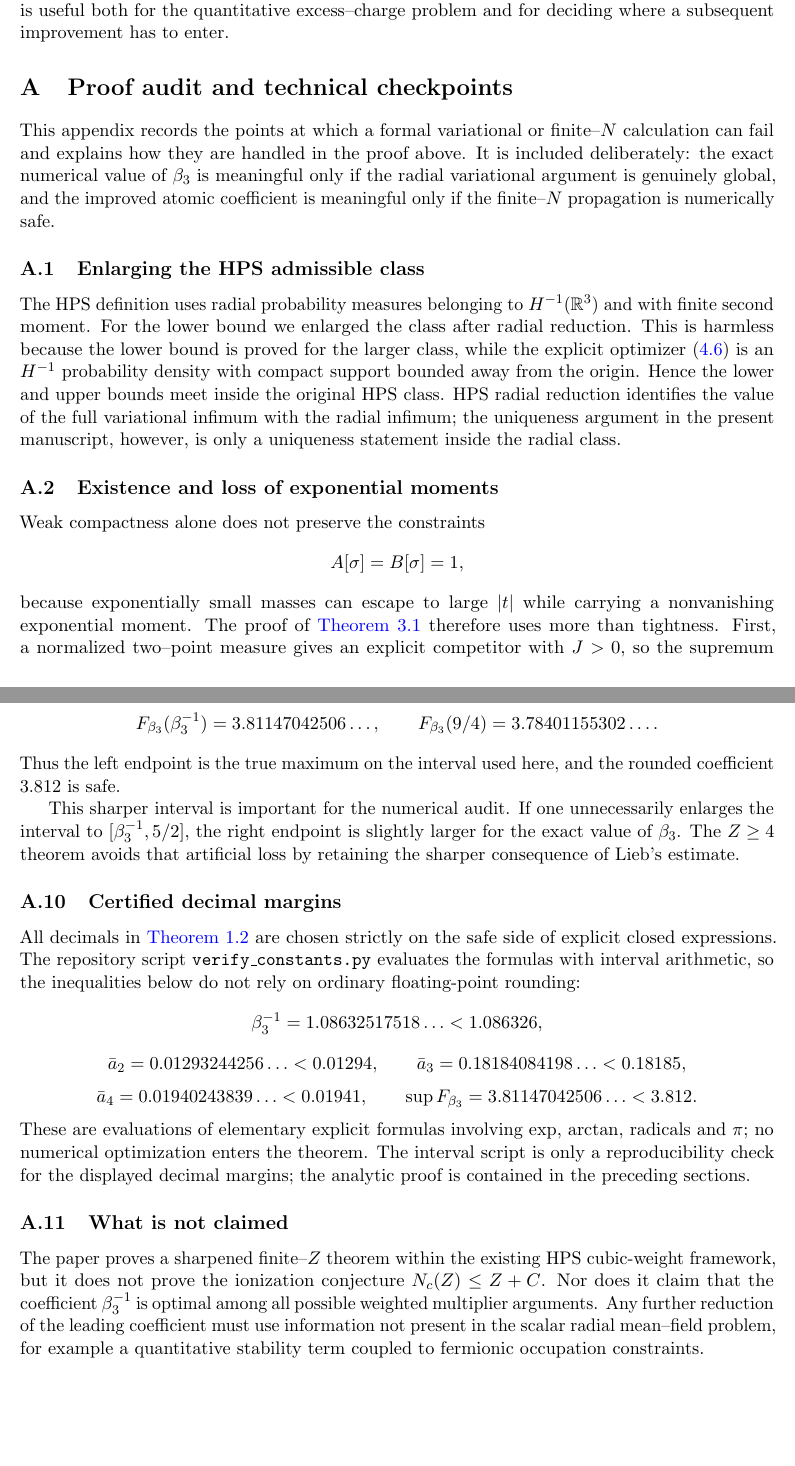
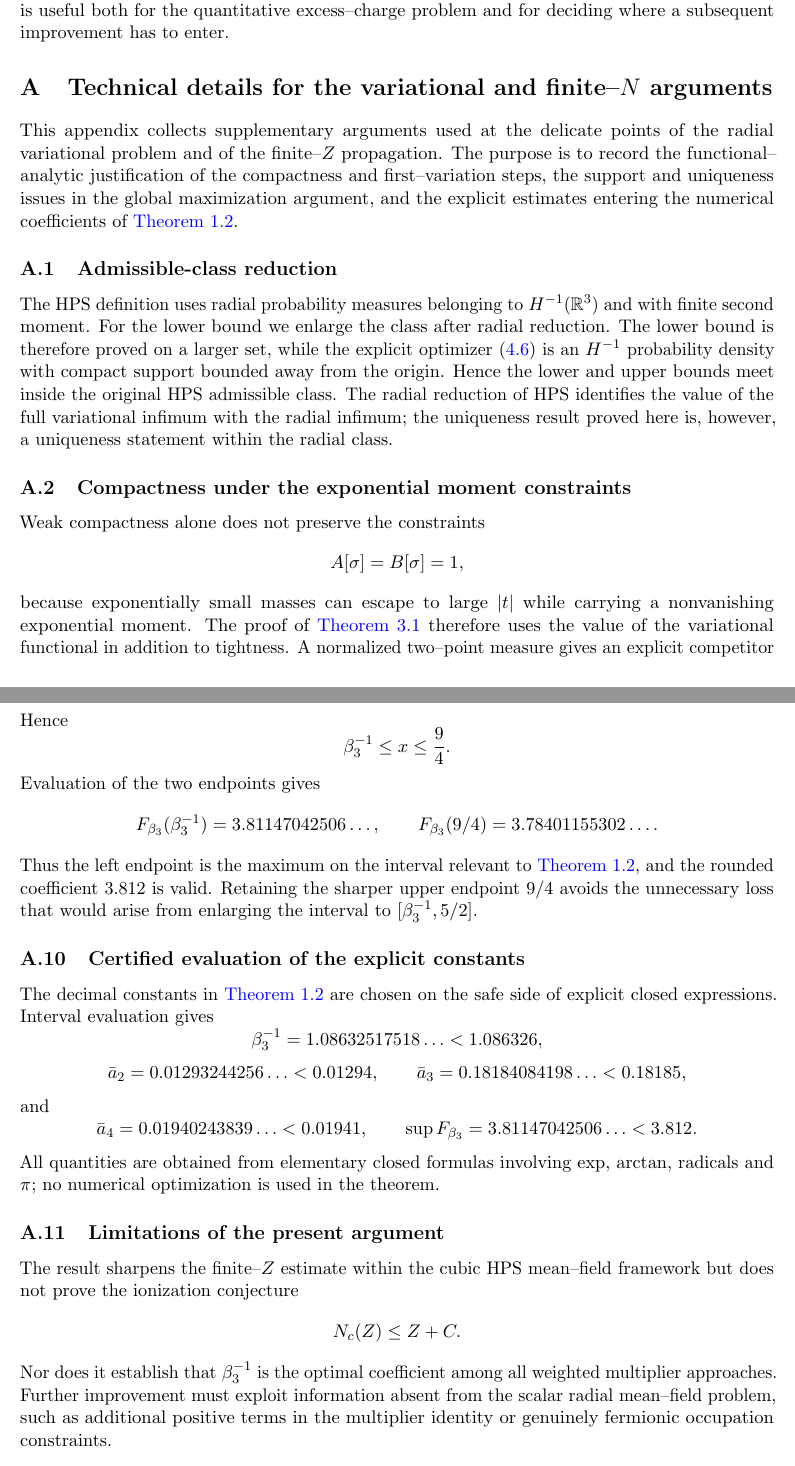
Before and after one commit to evaristebernhard/physic, a LaTeX paper (main.tex, which reads chapter/A_proof_audit.tex, chapter/A_technical_details.tex): two parts of pages 16 and 19 of 20, joined at a grey line, cut so that both start at the same text, the shorter picture padded with empty space. Compiled offline with pdfLaTeX.

Commit message:
Formalize technical appendix
Replace audit-style appendix language with a publication-ready technical appendix while preserving the mathematical content.

```diff
--- a/chapter/A_proof_audit.tex
+++ /dev/null
@@ -1,15 +0,0 @@
-\section{Proof audit and technical checkpoints}
-
-This appendix records the points at which a formal variational or finite--$N$ calculation can fail and explains how they are handled in the proof above.  It is included deliberately: the exact numerical value of $\beta_3$ is meaningful only if the radial variational argument is genuinely global, and the improved atomic coefficient is meaningful only if the finite--$N$ propagation is numerically safe.
-
-\subsection{Enlarging the HPS admissible class}
-
-The HPS definition uses radial probability measures belonging to $H^{-1}(\R^3)$ and with finite second moment.  For the lower bound we enlarged the class after radial reduction.  This is harmless because the lower bound is proved for the larger class, while the explicit optimizer \eqref{eq:rho-star} is an $H^{-1}$ probability density with compact support bounded away from the origin.  Hence the lower and upper bounds meet inside the original HPS class.  HPS radial reduction identifies the value of the full variational infimum with the radial infimum; the uniqueness argument in the present manuscript, however, is only a uniqueness statement inside the radial class.
-
-\subsection{Existence and loss of exponential moments}
-
-Weak compactness alone does not preserve the constraints
-\[
- A[\sigma]=B[\sigma]=1,
-\]
-because exponentially small masses can escape to large $|t|$ while carrying a nonvanishing exponential moment.  The proof of \Cref{lem:existence} therefore uses more than tightness.  First, a normalized two--point measure gives an explicit competitor with $J>0$, so the supremum $M$ is strictly positive.  Tightness and bounded total mass yield narrow convergence along a maximizing subsequence, and the corresponding product measures converge narrowly as well; because $k(t-u)$ is bounded and continuous, this gives $J[\sigma_n]\to J[\sigma]=M$.  If the weak limit had $A B<1$, amplitude and translation normalization would multiply $J$ by $(AB)^{-1}>1$, producing a normalized competitor with value larger than $M$.  This closes the only possible exponential-moment loss mechanism.
@@ -104,34 +0,0 @@ For the present theorem $Z\ge4$.  Lieb's bound gives
- x<2+\frac1Z\le\frac94,
-\]
-so the relevant interval is $[\beta_3^{-1},9/4]$.  Interval evaluation of the explicit closed expressions gives
-\[
- F_{\beta_3}(\beta_3^{-1})
- =3.81147042506\ldots,
- \qquad
- F_{\beta_3}(9/4)
- =3.78401155302\ldots.
-\]
-Thus the left endpoint is the true maximum on the interval used here, and the rounded coefficient $3.812$ is safe.
-
-This sharper interval is important for the numerical audit.  If one unnecessarily enlarges the interval to $[\beta_3^{-1},5/2]$, the right endpoint is slightly larger for the exact value of $\beta_3$.  The $Z\ge4$ theorem avoids that artificial loss by retaining the sharper consequence of Lieb's estimate.
-
-\subsection{Certified decimal margins}
-
-All decimals in \Cref{thm:finite-Z} are chosen strictly on the safe side of explicit closed expressions.  The repository script \texttt{verify\_constants.py} evaluates the formulas with interval arithmetic, so the inequalities below do not rely on ordinary floating-point rounding:
-\[
- \beta_3^{-1}=1.08632517518\ldots<1.086326,
-\]
-\[
- \bar a_2=0.01293244256\ldots<0.01294,\qquad
- \bar a_3=0.18184084198\ldots<0.18185,
-\]
-\[
- \bar a_4=0.01940243839\ldots<0.01941,
- \qquad
- \sup F_{\beta_3}=3.81147042506\ldots<3.812.
-\]
-These are evaluations of elementary explicit formulas involving $\exp$, $\arctan$, radicals and $\pi$; no numerical optimization enters the theorem.  The interval script is only a reproducibility check for the displayed decimal margins; the analytic proof is contained in the preceding sections.
-
-\subsection{What is not claimed}
-
-The paper proves a sharpened finite--$Z$ theorem within the existing HPS cubic-weight framework, but it does not prove the ionization conjecture $N_c(Z)\le Z+C$.  Nor does it claim that the coefficient $\beta_3^{-1}$ is optimal among all possible weighted multiplier arguments.  Any further reduction of the leading coefficient must use information not present in the scalar radial mean--field problem, for example a quantitative stability term coupled to fermionic occupation constraints.
--- /dev/null
+++ b/chapter/A_technical_details.tex
@@ -0,0 +1,15 @@
+\section{Technical details for the variational and finite--$N$ arguments}
+
+This appendix collects supplementary arguments used at the delicate points of the radial variational problem and of the finite--$Z$ propagation.  The purpose is to record the functional--analytic justification of the compactness and first--variation steps, the support and uniqueness issues in the global maximization argument, and the explicit estimates entering the numerical coefficients of \Cref{thm:finite-Z}.
+
+\subsection{Admissible-class reduction}
+
+The HPS definition uses radial probability measures belonging to $H^{-1}(\R^3)$ and with finite second moment.  For the lower bound we enlarge the class after radial reduction.  The lower bound is therefore proved on a larger set, while the explicit optimizer \eqref{eq:rho-star} is an $H^{-1}$ probability density with compact support bounded away from the origin.  Hence the lower and upper bounds meet inside the original HPS admissible class.  The radial reduction of HPS identifies the value of the full variational infimum with the radial infimum; the uniqueness result proved here is, however, a uniqueness statement within the radial class.
+
+\subsection{Compactness under the exponential moment constraints}
+
+Weak compactness alone does not preserve the constraints
+\[
+ A[\sigma]=B[\sigma]=1,
+\]
+because exponentially small masses can escape to large $|t|$ while carrying a nonvanishing exponential moment.  The proof of \Cref{lem:existence} therefore uses the value of the variational functional in addition to tightness.  A normalized two--point measure gives an explicit competitor with $J>0$, so the supremum $M$ is strictly positive.  Tightness and bounded total mass yield narrow convergence along a maximizing subsequence, and the corresponding product measures converge narrowly as well.  Since $k(t-u)$ is bounded and continuous, this gives
@@ -0,0 +116,41 @@
+ x<2+\frac1Z\le\frac94.
+\]
+Hence
+\[
+ \beta_3^{-1}\le x\le\frac94.
+\]
+Evaluation of the two endpoints gives
+\[
+ F_{\beta_3}(\beta_3^{-1})
+ =3.81147042506\ldots,
+ \qquad
+ F_{\beta_3}(9/4)
+ =3.78401155302\ldots.
+\]
+Thus the left endpoint is the maximum on the interval relevant to \Cref{thm:finite-Z}, and the rounded coefficient $3.812$ is valid.  Retaining the sharper upper endpoint $9/4$ avoids the unnecessary loss that would arise from enlarging the interval to $[\beta_3^{-1},5/2]$.
+
+\subsection{Certified evaluation of the explicit constants}
+
+The decimal constants in \Cref{thm:finite-Z} are chosen on the safe side of explicit closed expressions.  Interval evaluation gives
+\[
+ \beta_3^{-1}=1.08632517518\ldots<1.086326,
+\]
+\[
+ \bar a_2=0.01293244256\ldots<0.01294,\qquad
+ \bar a_3=0.18184084198\ldots<0.18185,
+\]
+and
+\[
+ \bar a_4=0.01940243839\ldots<0.01941,
+ \qquad
+ \sup F_{\beta_3}=3.81147042506\ldots<3.812.
+\]
+All quantities are obtained from elementary closed formulas involving $\exp$, $\arctan$, radicals and $\pi$; no numerical optimization is used in the theorem.
+
+\subsection{Limitations of the present argument}
+
+The result sharpens the finite--$Z$ estimate within the cubic HPS mean--field framework but does not prove the ionization conjecture
+\[
+ N_c(Z)\le Z+C.
+\]
+Nor does it establish that $\beta_3^{-1}$ is the optimal coefficient among all weighted multiplier approaches.  Further improvement must exploit information absent from the scalar radial mean--field problem, such as additional positive terms in the multiplier identity or genuinely fermionic occupation constraints.
```
Also changed, not shown: chapter/01_introduction.tex (+1 -1 lines), main.tex (+1 -1 lines), README.md, chapter/A_proof_audit.tex (88 more changed lines), chapter/A_technical_details.tex (100 more changed lines).
